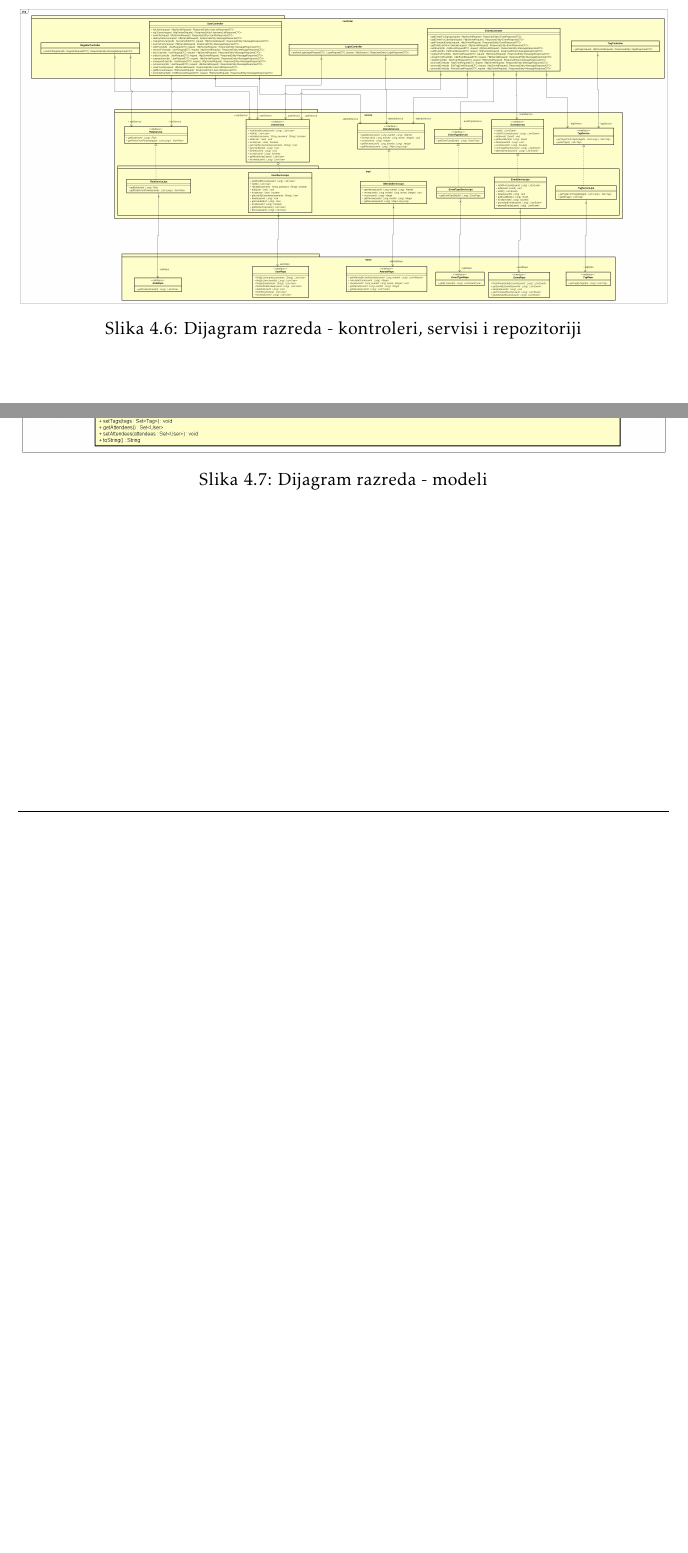
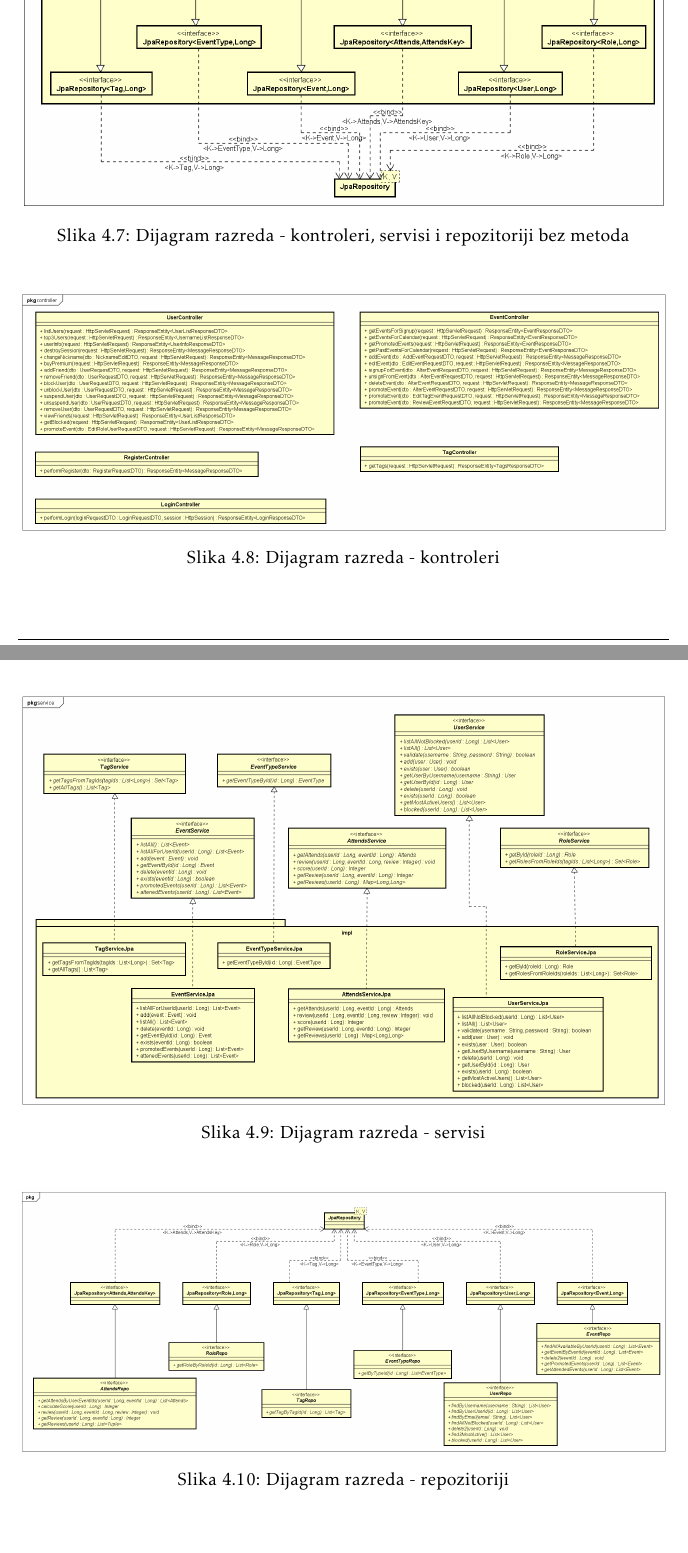
Before and after one commit to velimirkovacic/software_engineering_project, a LaTeX document (Dokumentacija/PROGI_ProjektnaDokumentacija.tex, which reads Dokumentacija/Arhitektura.tex): two parts of pages 33 and 34 of 62 before the commit and two parts of pages 34 and 35 of 63 after it, joined at a grey line, cut at the place of the change, the shorter picture padded with empty space. Compiled offline with pdfLaTeX.

Commit message:
Razredni dijagrami sada čitljivi

```diff
--- a/Dokumentacija/Arhitektura.tex
+++ b/Dokumentacija/Arhitektura.tex
@@ -286,13 +286,28 @@
 			\end{figure}
 
 		    \begin{figure}[H]
-		    	\includegraphics[width=\textwidth]{dijagrami/RAZREDNI - Controller - Service - Repo.png}
-		    	\caption{Dijagram razreda - kontroleri, servisi i repozitoriji}
+		    	\includegraphics[width=\textwidth]{dijagrami/Razredni/Dijagram modela.png}
+		    	\caption{Dijagram razreda - modeli}
 		    \end{figure}
 
 			\begin{figure}[H]
-				\includegraphics[width=\textwidth]{dijagrami/RAZREDNI - Dijagram modela.png}
-				\caption{Dijagram razreda - modeli}
+				\includegraphics[width=\textwidth]{dijagrami/Razredni/Controller - Service - Repo SIMPLE.png}
+				\caption{Dijagram razreda - kontroleri, servisi i repozitoriji bez metoda}
+			\end{figure}
+
+			\begin{figure}[H]
+				\includegraphics[width=\textwidth]{dijagrami/Razredni/Controller.png}
+				\caption{Dijagram razreda - kontroleri}
+			\end{figure}
+
+			\begin{figure}[H]
+				\includegraphics[width=\textwidth]{dijagrami/Razredni/Service.png}
+				\caption{Dijagram razreda - servisi}
+			\end{figure}
+
+			\begin{figure}[H]
+				\includegraphics[width=\textwidth]{dijagrami/Razredni/Repos.png}
+				\caption{Dijagram razreda - repozitoriji}
 			\end{figure}
 
 			\eject
```
Also changed, not shown: Dokumentacija/dijagrami/RAZREDNI - Controller - Service - Repo.png (deleted), Dokumentacija/dijagrami/Razredni/Controller - Service - Repo SIMPLE.png (added), Dokumentacija/dijagrami/Razredni/Controller.png (added), Dokumentacija/dijagrami/Razredni/DTO dijagram.png (renamed from Dokumentacija/dijagrami/RAZREDNI - DTO dijagram.png), Dokumentacija/dijagrami/Razredni/Dijagram modela.png (renamed from Dokumentacija/dijagrami/RAZREDNI - Dijagram modela.png), Dokumentacija/dijagrami/Razredni/Repos.png (added), Dokumentacija/dijagrami/Razredni/Service.png (added), Dokumentacija/Arhitektura.tex (14 more changed lines), 6 other files.
